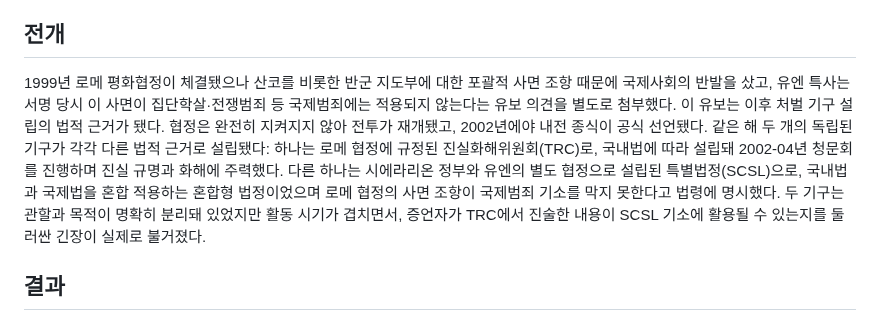
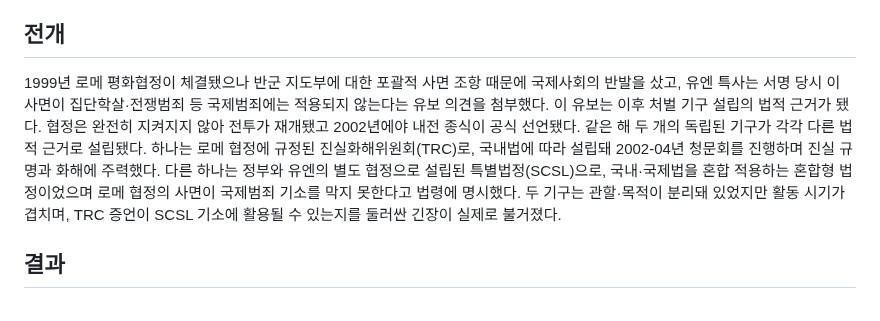
Before and after one commit to NC-AroundX/sage-history, a Markdown page: events/sierra-leone-trc-2002.md, the part around the change. Rendered like a GitHub page.

Commit message:
batch-21 진행중: 카드 자체수정 반영(WIP)
Co-Authored-By: Claude Sonnet 5 <noreply@anthropic.com>
Claude-Session: https://claude.ai/code/session_014CQeDCQ8wfjuf2cRnveSFq

```diff
--- a/events/sierra-leone-trc-2002.md
+++ b/events/sierra-leone-trc-2002.md
@@ -19,7 +19,7 @@ slug: sierra-leone-trc-2002
 
 ## 전개
 
-1999년 로메 평화협정이 체결됐으나 산코를 비롯한 반군 지도부에 대한 포괄적 사면 조항 때문에 국제사회의 반발을 샀고, 유엔 특사는 서명 당시 이 사면이 집단학살·전쟁범죄 등 국제범죄에는 적용되지 않는다는 유보 의견을 별도로 첨부했다. 이 유보는 이후 처벌 기구 설립의 법적 근거가 됐다. 협정은 완전히 지켜지지 않아 전투가 재개됐고, 2002년에야 내전 종식이 공식 선언됐다. 같은 해 두 개의 독립된 기구가 각각 다른 법적 근거로 설립됐다: 하나는 로메 협정에 규정된 진실화해위원회(TRC)로, 국내법에 따라 설립돼 2002-04년 청문회를 진행하며 진실 규명과 화해에 주력했다. 다른 하나는 시에라리온 정부와 유엔의 별도 협정으로 설립된 특별법정(SCSL)으로, 국내법과 국제법을 혼합 적용하는 혼합형 법정이었으며 로메 협정의 사면 조항이 국제범죄 기소를 막지 못한다고 법령에 명시했다. 두 기구는 관할과 목적이 명확히 분리돼 있었지만 활동 시기가 겹치면서, 증언자가 TRC에서 진술한 내용이 SCSL 기소에 활용될 수 있는지를 둘러싼 긴장이 실제로 불거졌다.
+1999년 로메 평화협정이 체결됐으나 반군 지도부에 대한 포괄적 사면 조항 때문에 국제사회의 반발을 샀고, 유엔 특사는 서명 당시 이 사면이 집단학살·전쟁범죄 등 국제범죄에는 적용되지 않는다는 유보 의견을 첨부했다. 이 유보는 이후 처벌 기구 설립의 법적 근거가 됐다. 협정은 완전히 지켜지지 않아 전투가 재개됐고 2002년에야 내전 종식이 공식 선언됐다. 같은 해 두 개의 독립된 기구가 각각 다른 법적 근거로 설립됐다. 하나는 로메 협정에 규정된 진실화해위원회(TRC)로, 국내법에 따라 설립돼 2002-04년 청문회를 진행하며 진실 규명과 화해에 주력했다. 다른 하나는 정부와 유엔의 별도 협정으로 설립된 특별법정(SCSL)으로, 국내·국제법을 혼합 적용하는 혼합형 법정이었으며 로메 협정의 사면이 국제범죄 기소를 막지 못한다고 법령에 명시했다. 두 기구는 관할·목적이 분리돼 있었지만 활동 시기가 겹치며, TRC 증언이 SCSL 기소에 활용될 수 있는지를 둘러싼 긴장이 실제로 불거졌다.
 
 ## 결과
 
```
